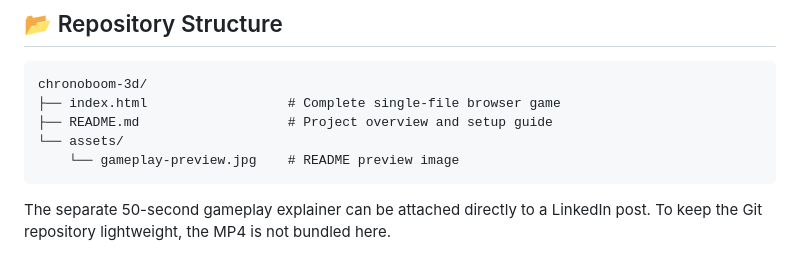
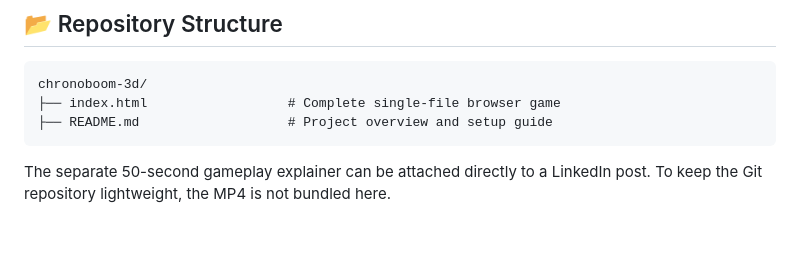
Before and after one commit to Punitpritam788/chronoboom-3d, a Markdown page: README.md, the part around the change. GitHub-like rendering; blank space fills up the shorter version.

Commit message:
Update README to remove gameplay preview image
Removed reference to gameplay preview image in assets.

````diff
--- a/README.md
+++ b/README.md
@@ -120,8 +120,6 @@ If the Play link does not open immediately, check the Pages deployment status an
 chronoboom-3d/
 ├── index.html                  # Complete single-file browser game
 ├── README.md                   # Project overview and setup guide
-└── assets/
-    └── gameplay-preview.jpg    # README preview image
 ```
 
 The separate 50-second gameplay explainer can be attached directly to a LinkedIn post. To keep the Git repository lightweight, the MP4 is not bundled here.
````
